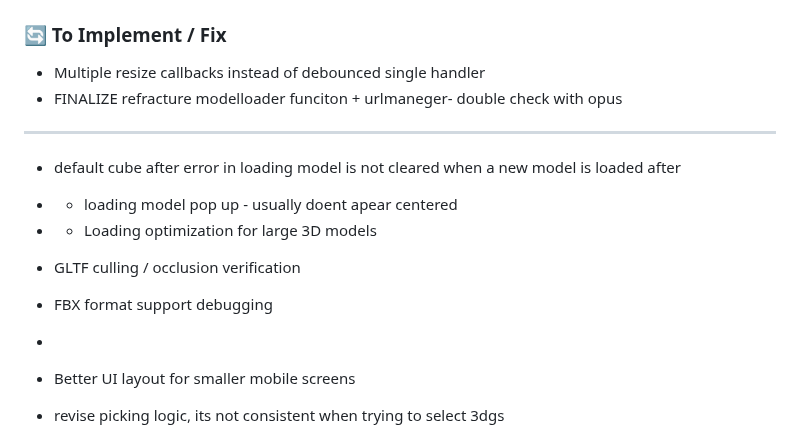
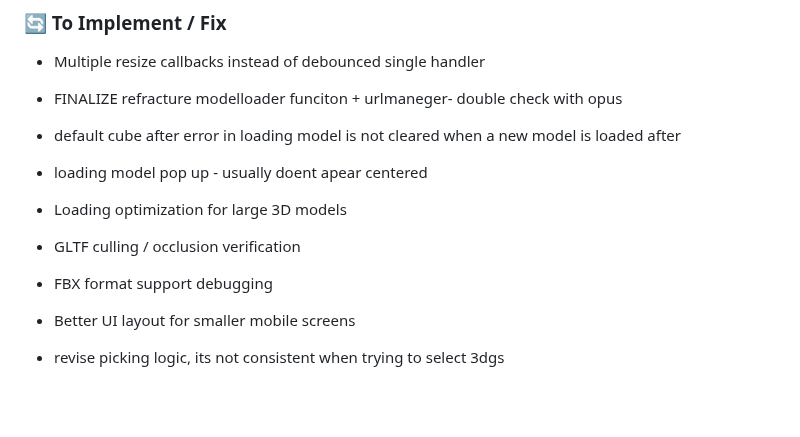
Before and after one commit to NuninhoSousa25/3DGS_Babylonjs_based, a Markdown page: README.md, the part around the change. Rendered like a GitHub page; blank space fills up the shorter version.

```diff
--- a/README.md
+++ b/README.md
@@ -8,16 +8,14 @@ A comprehensive 3D model viewer built with Babylon.js, specifically optimized fo
 - Multiple resize callbacks instead of debounced single handler
 - FINALIZE refracture modelloader funciton  + urlmaneger- double check with opus
 
+- default cube after error in loading model is not cleared when a new model is loaded after
+- loading model pop up - usually doent apear centered
 
-- ------
-- default cube after error in loading model is not cleared when a new model is loaded after
-- - loading model pop up - usually doent apear centered
-
-- - Loading optimization for large 3D models
+- Loading optimization for large 3D models
 
 - GLTF culling / occlusion verification
 - FBX format support debugging
--
+
 - Better UI layout for smaller mobile screens
 - revise picking logic, its not consistent when trying to select 3dgs
 - - if its better for performance and easly implemented, shared urls dont need the dev panel,
```
